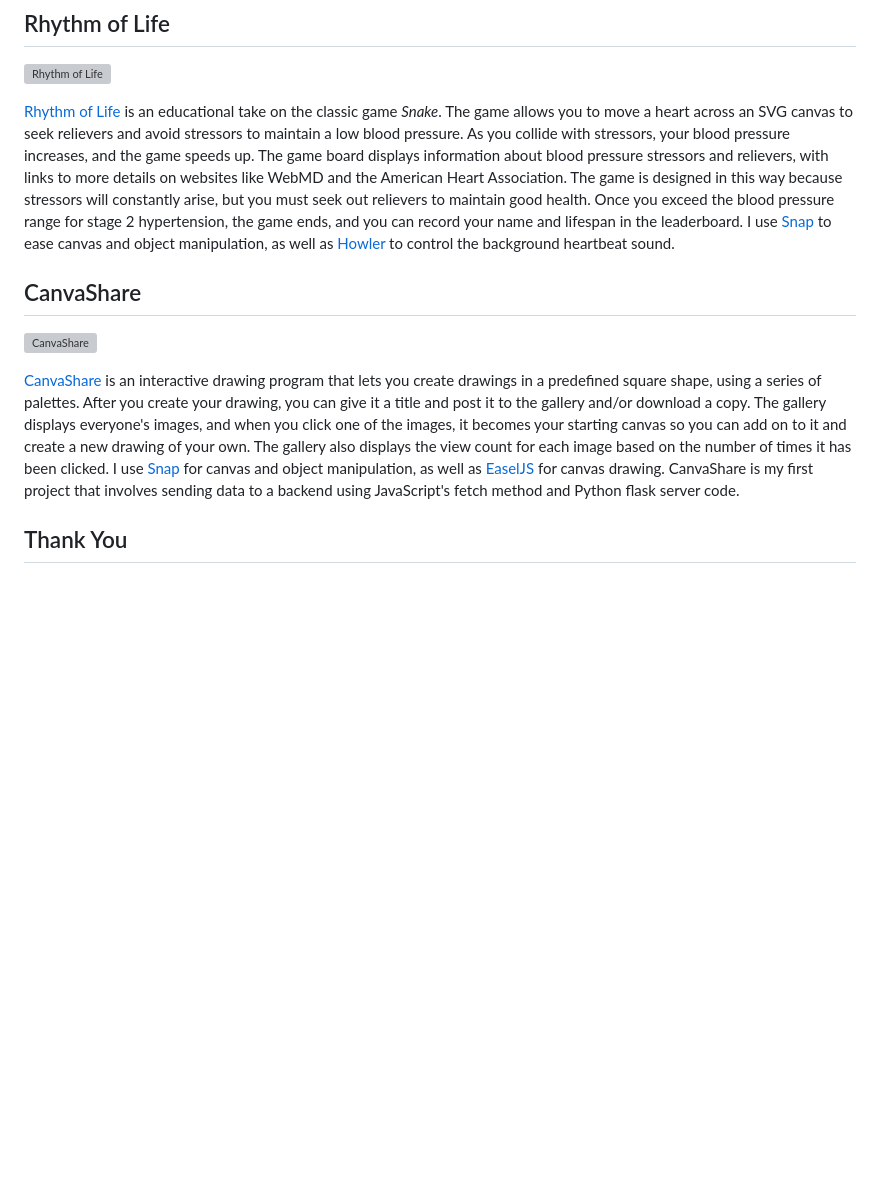
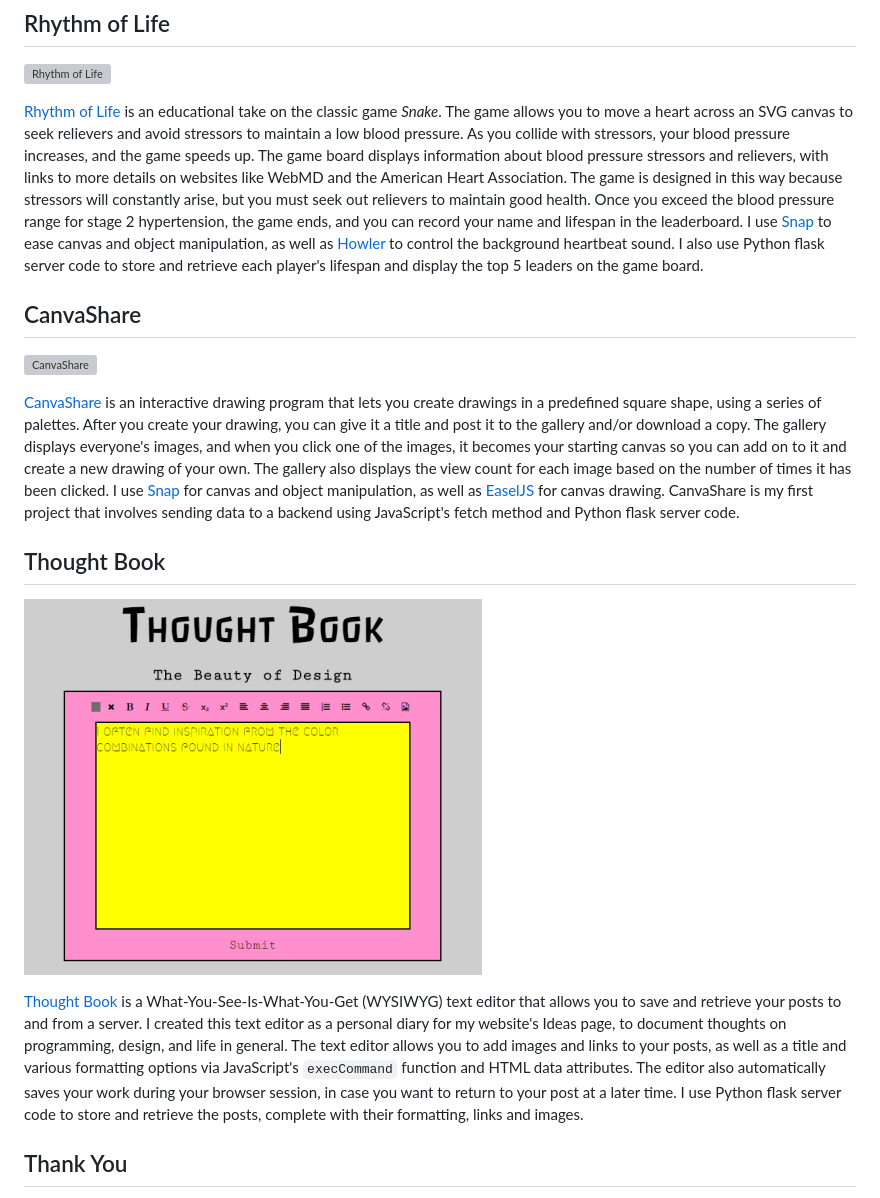
Before and after one commit to estherh5/crystalprism.io, a Markdown page: README.md, the part around the change. Rendered like a GitHub page; pictures changed too: images/thought-book.png (added); blank space fills up the shorter version; grey boxes are pictures that could not be loaded.

```diff
--- a/README.md
+++ b/README.md
@@ -14,12 +14,17 @@ I started programming in January 2017. I am learning HTML, CSS, JavaScript and P
 ## Rhythm of Life
 ![Rhythm of Life](images/rhythm-of-life.png)
 
-[Rhythm of Life](http://crystalprism.io/rhythm-of-life/index.html) is an educational take on the classic game *Snake*. The game allows you to move a heart across an SVG canvas to seek relievers and avoid stressors to maintain a low blood pressure. As you collide with stressors, your blood pressure increases, and the game speeds up. The game board displays information about blood pressure stressors and relievers, with links to more details on websites like WebMD and the American Heart Association. The game is designed in this way because stressors will constantly arise, but you must seek out relievers to maintain good health. Once you exceed the blood pressure range for stage 2 hypertension, the game ends, and you can record your name and lifespan in the leaderboard. I use [Snap](http://snapsvg.io) to ease canvas and object manipulation, as well as [Howler](https://howlerjs.com) to control the background heartbeat sound.
+[Rhythm of Life](http://crystalprism.io/rhythm-of-life/index.html) is an educational take on the classic game *Snake*. The game allows you to move a heart across an SVG canvas to seek relievers and avoid stressors to maintain a low blood pressure. As you collide with stressors, your blood pressure increases, and the game speeds up. The game board displays information about blood pressure stressors and relievers, with links to more details on websites like WebMD and the American Heart Association. The game is designed in this way because stressors will constantly arise, but you must seek out relievers to maintain good health. Once you exceed the blood pressure range for stage 2 hypertension, the game ends, and you can record your name and lifespan in the leaderboard. I use [Snap](http://snapsvg.io) to ease canvas and object manipulation, as well as [Howler](https://howlerjs.com) to control the background heartbeat sound. I also use Python flask server code to store and retrieve each player's lifespan and display the top 5 leaders on the game board.
 
 ## CanvaShare
 ![CanvaShare](images/canvashare.png)
 
 [CanvaShare](http://crystalprism.io/canvashare/index.html) is an interactive drawing program that lets you create drawings in a predefined square shape, using a series of palettes. After you create your drawing, you can give it a title and post it to the gallery and/or download a copy. The gallery displays everyone's images, and when you click one of the images, it becomes your starting canvas so you can add on to it and create a new drawing of your own. The gallery also displays the view count for each image based on the number of times it has been clicked. I use [Snap](http://snapsvg.io) for canvas and object manipulation, as well as [EaselJS](http://www.createjs.com/easeljs) for canvas drawing. CanvaShare is my first project that involves sending data to a backend using JavaScript's fetch method and Python flask server code.
 
+## Thought Book
+![Thought Book](images/thought-book.png)
+
+[Thought Book](http://crystalprism.io/thought-book/index.html) is a What-You-See-Is-What-You-Get (WYSIWYG) text editor that allows you to save and retrieve your posts to and from a server. I created this text editor as a personal diary for my website's Ideas page, to document thoughts on programming, design, and life in general. The text editor allows you to add images and links to your posts, as well as a title and various formatting options via JavaScript's `execCommand` function and HTML data attributes. The editor also automatically saves your work during your browser session, in case you want to return to your post at a later time. I use Python flask server code to store and retrieve the posts, complete with their formatting, links and images.
+
 ## Thank You
 I am incredibly grateful to my teacher, [Ankur Saxena](https://github.com/as3445). His knowledge, creativity and patience has given me the confidence and inspiration to make these coding projects my own.
```
Also changed, not shown: 5 other files.
